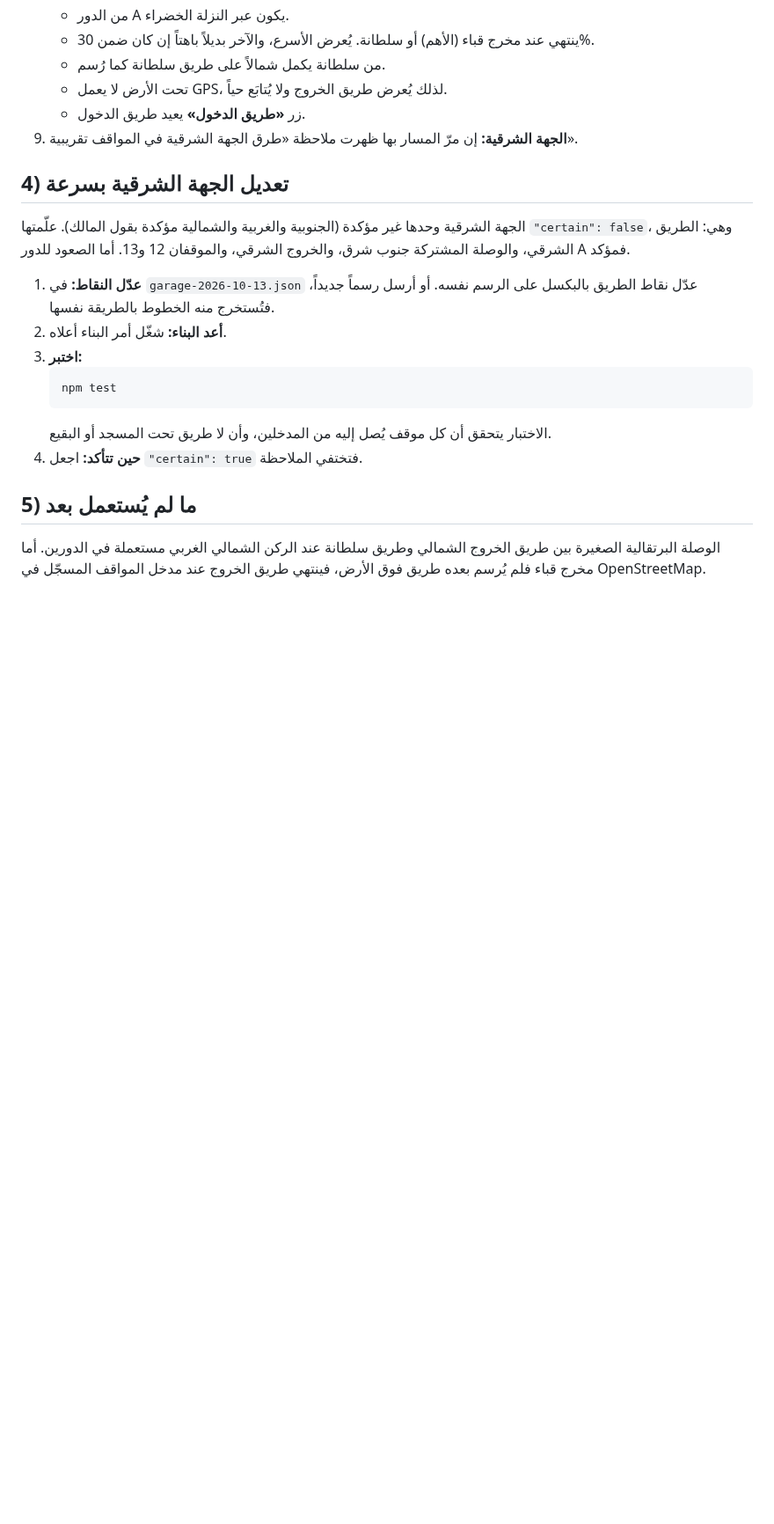
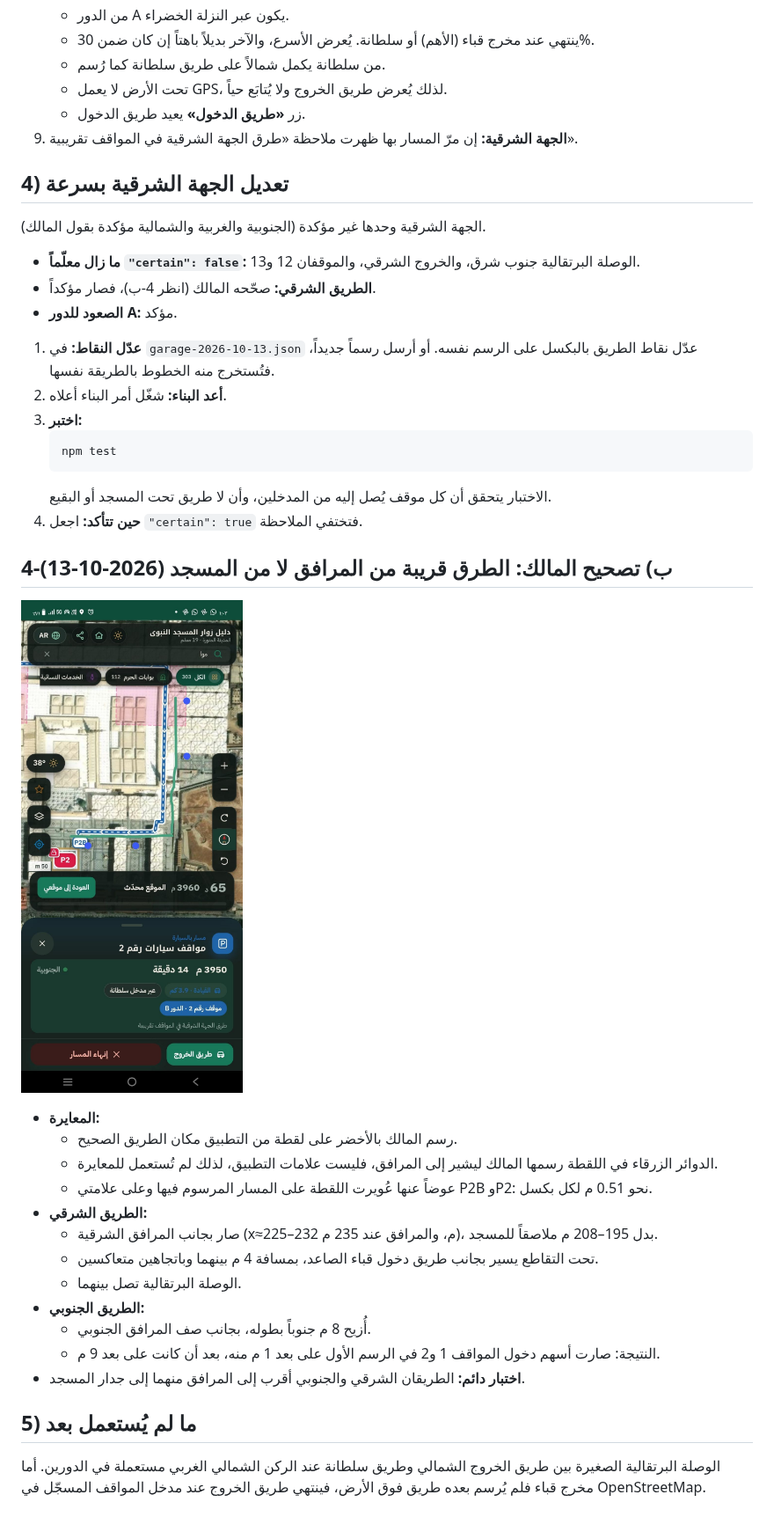
Before and after one commit to nooralhakami/masjidalnabawi, a Markdown page: docs/routes/GARAGE.md, the part around the change. Shown at 88% size. Drawn GitHub-style; pictures changed too: docs/routes/garage-east-correction-2026-10-13.jpg (added); blank space fills up the shorter version.

Commit message:
Car park roads beside the facilities, not the mosque: east road moved, south road 8 m south
Owner's correction (screenshot with a green line, 2026-10-13): the roads should run near the
facilities, not near the mosque. The blue dots on the screenshot were the owner's marks for the
facilities, not app markers, so it was calibrated on the drawn route and the P2B/P2 markers
(about 0.51 m per pixel).
- East road: beside the east facilities (x≈225–232 m; facilities at 235 m) instead of 195–208 m
  against the mosque; below the junction it runs 4 m beside the Quba road going the other way;
  the orange opening at the junction now reaches it on the east side. Marked certain.
- South road: 8 m further south along its whole length, beside the south facility row; lots 1
  and 2's entry arrows from the first drawing now lie within 1 m of it (they were 9 m away).
- No road needs pushing out of the mosque any more.
Tests: the east and south roads are nearer the facilities than the mosque wall. 210 unit,
47 e2e, perf met.

Co-Authored-By: Claude Opus 5.5 <noreply@anthropic.com>

```diff
--- a/docs/routes/GARAGE.md
+++ b/docs/routes/GARAGE.md
@@ -81,7 +81,10 @@
 7. **الجهة الشرقية:** إن مرّ المسار بها ظهرت ملاحظة «طرق الجهة الشرقية في المواقف تقريبية».
 
 ## 4) تعديل الجهة الشرقية بسرعة
-الجهة الشرقية وحدها غير مؤكدة (الجنوبية والغربية والشمالية مؤكدة بقول المالك). علّمتها `"certain": false`، وهي: الطريق الشرقي، والوصلة المشتركة جنوب شرق، والخروج الشرقي، والموقفان 12 و13. أما الصعود للدور A فمؤكد.
+الجهة الشرقية وحدها غير مؤكدة (الجنوبية والغربية والشمالية مؤكدة بقول المالك).
+- **ما زال معلّماً `"certain": false`:** الوصلة البرتقالية جنوب شرق، والخروج الشرقي، والموقفان 12 و13.
+- **الطريق الشرقي:** صحّحه المالك (انظر 4-ب)، فصار مؤكداً.
+- **الصعود للدور A:** مؤكد.
 
 1. **عدّل النقاط:** في `garage-2026-10-13.json` عدّل نقاط الطريق بالبكسل على الرسم نفسه. أو أرسل رسماً جديداً، فتُستخرج منه الخطوط بالطريقة نفسها.
 2. **أعد البناء:** شغّل أمر البناء أعلاه.
@@ -92,5 +95,21 @@
    الاختبار يتحقق أن كل موقف يُصل إليه من المدخلين، وأن لا طريق تحت المسجد أو البقيع.
 4. **حين تتأكد:** اجعل `"certain": true` فتختفي الملاحظة.
 
+## 4-ب) تصحيح المالك: الطرق قريبة من المرافق لا من المسجد (2026-10-13)
+![التصحيح](garage-east-correction-2026-10-13.jpg)
+
+- **المعايرة:**
+  - رسم المالك بالأخضر على لقطة من التطبيق مكان الطريق الصحيح.
+  - الدوائر الزرقاء في اللقطة رسمها المالك ليشير إلى المرافق، فليست علامات التطبيق، لذلك لم تُستعمل للمعايرة.
+  - عوضاً عنها عُويرت اللقطة على المسار المرسوم فيها وعلى علامتي P2B وP2: نحو 0.51 م لكل بكسل.
+- **الطريق الشرقي:**
+  - صار بجانب المرافق الشرقية (x≈225–232 م، والمرافق عند 235 م)، بدل 195–208 م ملاصقاً للمسجد.
+  - تحت التقاطع يسير بجانب طريق دخول قباء الصاعد، بمسافة 4 م بينهما وباتجاهين متعاكسين.
+  - الوصلة البرتقالية تصل بينهما.
+- **الطريق الجنوبي:**
+  - أُزيح 8 م جنوباً بطوله، بجانب صف المرافق الجنوبي.
+  - النتيجة: صارت أسهم دخول المواقف 1 و2 في الرسم الأول على بعد 1 م منه، بعد أن كانت على بعد 9 م.
+- **اختبار دائم:** الطريقان الشرقي والجنوبي أقرب إلى المرافق منهما إلى جدار المسجد.
+
 ## 5) ما لم يُستعمل بعد
 الوصلة البرتقالية الصغيرة بين طريق الخروج الشمالي وطريق سلطانة عند الركن الشمالي الغربي مستعملة في الدورين. أما مخرج قباء فلم يُرسم بعده طريق فوق الأرض، فينتهي طريق الخروج عند مدخل المواقف المسجّل في OpenStreetMap.
```
Also changed, not shown: SPEC.md (+1 -0 lines), 3 other files.
